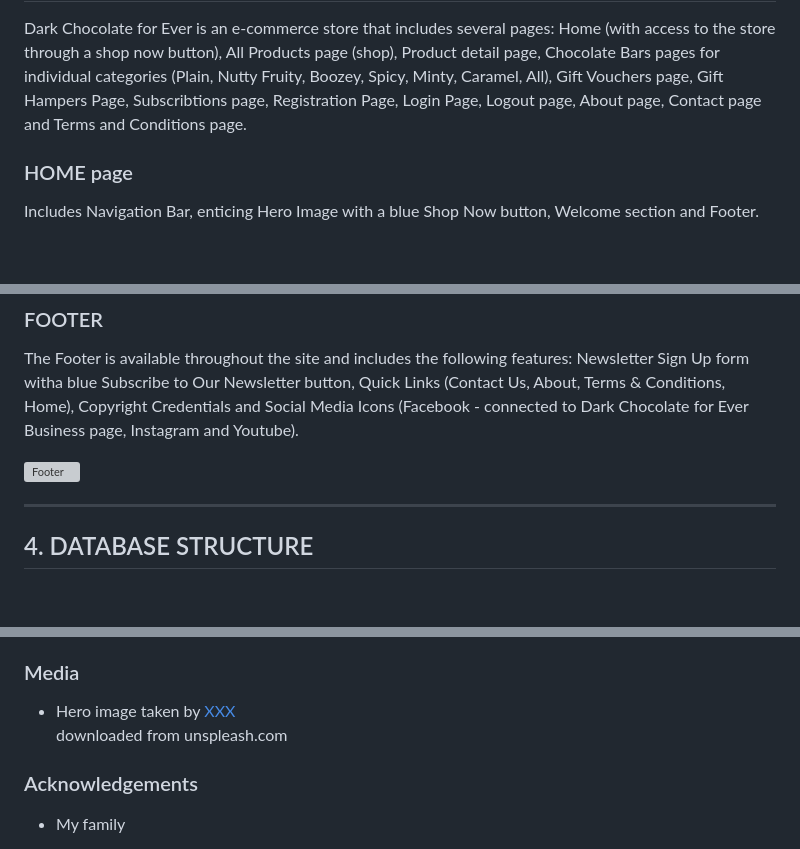
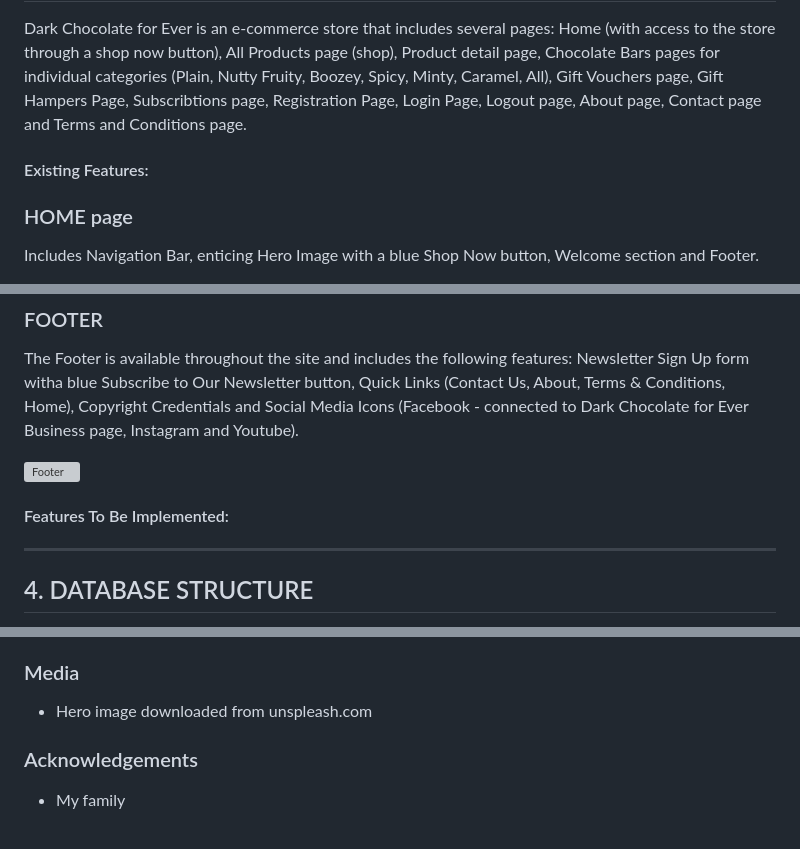
Before and after one commit to psnaz/dark-chocolate-for-ever, a Markdown page: README.md, 3 parts joined by grey strips. Drawn GitHub-style; blank space fills up the shorter version; grey boxes are pictures that could not be loaded.

```diff
--- a/README.md
+++ b/README.md
@@ -193,6 +191,8 @@ To achieve the above project goals I have implemented the following features:
 
 Dark Chocolate for Ever is an e-commerce store that includes several pages: Home (with access to the store through a shop now button), All Products page (shop), Product detail page, Chocolate Bars pages for individual categories (Plain, Nutty Fruity, Boozey, Spicy, Minty, Caramel, All), Gift Vouchers page, Gift Hampers Page, Subscribtions page, Registration Page, Login Page, Logout page, About page, Contact page and Terms and Conditions page.
 
+#### Existing Features:
+
 ### HOME page
 
 Includes Navigation Bar, enticing Hero Image with a blue Shop Now button, Welcome section and Footer.
@@ -281,6 +281,9 @@ The Footer is available throughout the site and includes the following features:
 
 ![Footer](docs/images/footer.png)
 
+
+#### Features To Be Implemented:
+
 ---
 
 ## 4. DATABASE STRUCTURE
@@ -486,8 +492,7 @@ Keyword Serch carried out on Semrush:
 
 ### Media
 
-- Hero image taken by [XXX](https://unsplash.com/photos/Wu7hYE7Lzzs)
- downloaded from unspleash.com
+- Hero image downloaded from unspleash.com
 
 
 ### Acknowledgements
```
Also changed, not shown: other parts of README.md (+44 -43 lines).
